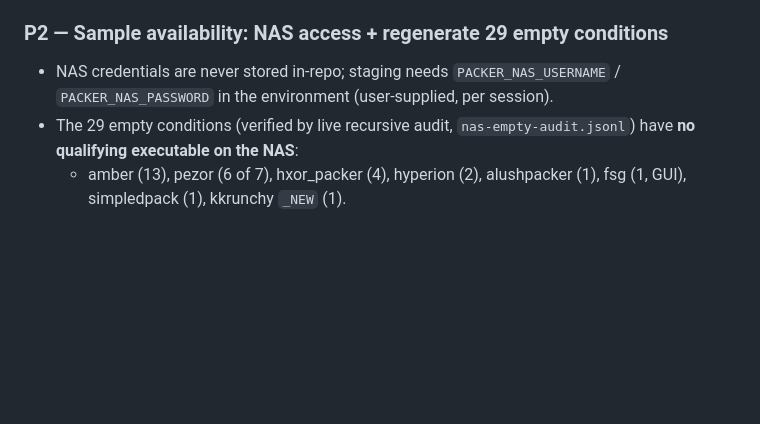
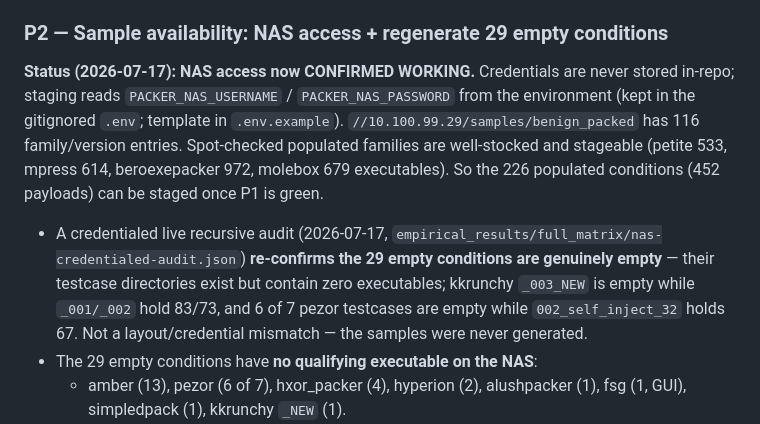
Before and after one commit to BaylorSecurityLab/packing_pipeline, a Markdown page: docs/full_matrix_scope.md, the part around the change. GitHub-like rendering; blank space fills up the shorter version.

Commit message:
Scope P2: NAS access confirmed working; 29 empties re-confirmed empty
Credentialed live audit of //10.100.99.29/samples/benign_packed: 116
family/version entries, populated families well-stocked (petite 533, mpress 614,
beroexepacker 972, molebox 679 exe), and the 29 empty conditions re-confirmed
genuinely empty (never generated), not a layout/credential mismatch.

```diff
--- a/docs/full_matrix_scope.md
+++ b/docs/full_matrix_scope.md
@@ -52,11 +52,21 @@ Until P1 is green, **every one of the 1,356 runs would return
 
 ### P2 — Sample availability: NAS access + regenerate 29 empty conditions
 
-- NAS credentials are never stored in-repo; staging needs
-  `PACKER_NAS_USERNAME` / `PACKER_NAS_PASSWORD` in the environment (user-supplied,
-  per session).
-- The 29 empty conditions (verified by live recursive audit,
-  `nas-empty-audit.jsonl`) have **no qualifying executable on the NAS**:
+**Status (2026-07-17): NAS access now CONFIRMED WORKING.** Credentials are never
+stored in-repo; staging reads `PACKER_NAS_USERNAME` / `PACKER_NAS_PASSWORD` from
+the environment (kept in the gitignored `.env`; template in `.env.example`).
+`//10.100.99.29/samples/benign_packed` has 116 family/version entries.
+Spot-checked populated families are well-stocked and stageable (petite 533,
+mpress 614, beroexepacker 972, molebox 679 executables). So the 226 populated
+conditions (452 payloads) can be staged once P1 is green.
+
+- A credentialed live recursive audit (2026-07-17,
+  `empirical_results/full_matrix/nas-credentialed-audit.json`) **re-confirms the
+  29 empty conditions are genuinely empty** — their testcase directories exist
+  but contain zero executables; kkrunchy `_003_NEW` is empty while `_001/_002`
+  hold 83/73, and 6 of 7 pezor testcases are empty while `002_self_inject_32`
+  holds 67. Not a layout/credential mismatch — the samples were never generated.
+- The 29 empty conditions have **no qualifying executable on the NAS**:
   - amber (13), pezor (6 of 7), hxor_packer (4), hyperion (2), alushpacker (1),
     fsg (1, GUI), simpledpack (1), kkrunchy `_NEW` (1).
 - The declared packer binary/wrapper for 28 of these exists in-repo, but this
```
